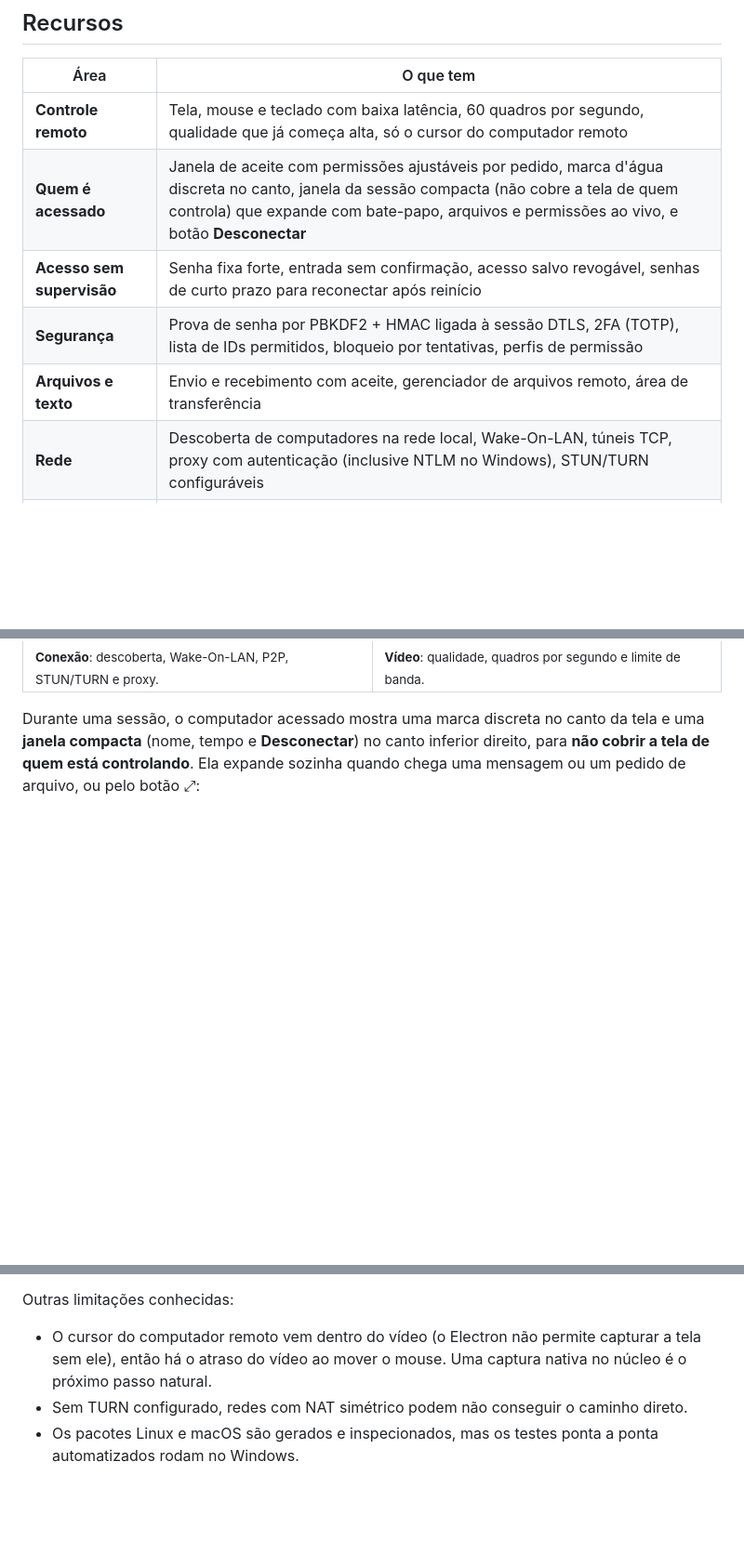
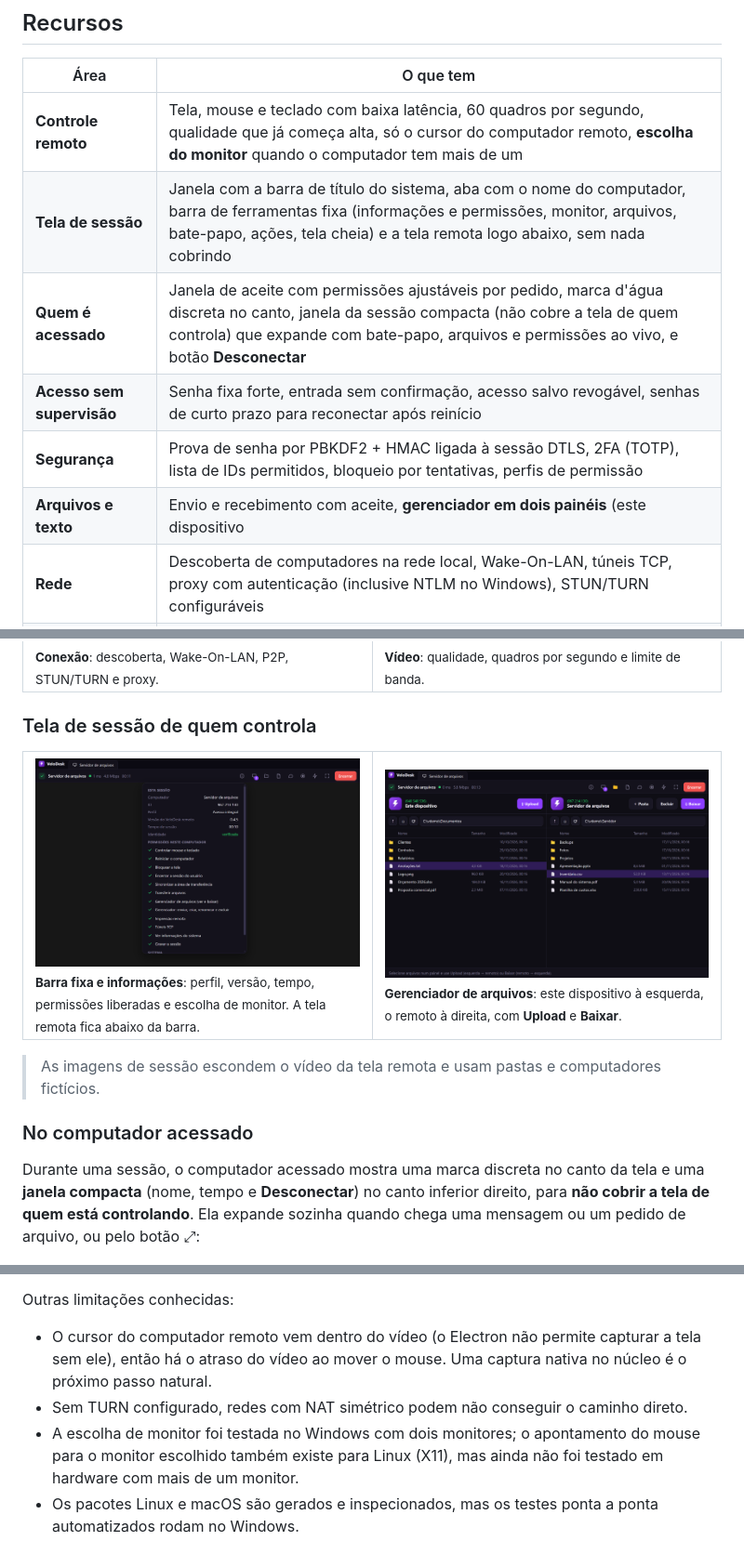
Before and after one commit to andreygiordane/VeloDesk, a Markdown page: README.md, 3 parts joined by grey strips. Shown at 93% size. Rendered like a GitHub page; pictures changed too: docs/img/file-manager.png (added), docs/img/session-toolbar.png (added); blank space fills up the shorter version.

```diff
--- a/README.md
+++ b/README.md
@@ -50,11 +50,12 @@ Não há conta, nuvem de terceiros nem telemetria. Você sobe o servidor onde qu
 
 | Área | O que tem |
 |---|---|
-| **Controle remoto** | Tela, mouse e teclado com baixa latência, 60 quadros por segundo, qualidade que já começa alta, só o cursor do computador remoto |
+| **Controle remoto** | Tela, mouse e teclado com baixa latência, 60 quadros por segundo, qualidade que já começa alta, só o cursor do computador remoto, **escolha do monitor** quando o computador tem mais de um |
+| **Tela de sessão** | Janela com a barra de título do sistema, aba com o nome do computador, barra de ferramentas fixa (informações e permissões, monitor, arquivos, bate-papo, ações, tela cheia) e a tela remota logo abaixo, sem nada cobrindo |
 | **Quem é acessado** | Janela de aceite com permissões ajustáveis por pedido, marca d'água discreta no canto, janela da sessão compacta (não cobre a tela de quem controla) que expande com bate-papo, arquivos e permissões ao vivo, e botão **Desconectar** |
 | **Acesso sem supervisão** | Senha fixa forte, entrada sem confirmação, acesso salvo revogável, senhas de curto prazo para reconectar após reinício |
 | **Segurança** | Prova de senha por PBKDF2 + HMAC ligada à sessão DTLS, 2FA (TOTP), lista de IDs permitidos, bloqueio por tentativas, perfis de permissão |
-| **Arquivos e texto** | Envio e recebimento com aceite, gerenciador de arquivos remoto, área de transferência |
+| **Arquivos e texto** | Envio e recebimento com aceite, **gerenciador em dois painéis** (este dispositivo | remoto) com Upload e Baixar, área de transferência |
 | **Rede** | Descoberta de computadores na rede local, Wake-On-LAN, túneis TCP, proxy com autenticação (inclusive NTLM no Windows), STUN/TURN configuráveis |
 | **Outros** | Impressão remota, gravação de sessões, informações do sistema, reiniciar/bloquear/encerrar sessão (por permissão), miniaturas com o papel de parede de cada máquina |
 | **Distribuição** | Instaladores `.exe`, `.deb`, `.rpm`, AppImage e macOS (`.zip`), atualização automática com builds **assinados** |
@@ -75,6 +76,19 @@ Não há conta, nuvem de terceiros nem telemetria. Você sobe o servidor onde qu
     <td><img src="docs/img/settings-video.png" alt="Configurações de vídeo"><br><sub><b>Vídeo</b>: qualidade, quadros por segundo e limite de banda.</sub></td>
   </tr>
 </table>
+
+### Tela de sessão de quem controla
+
+<table>
+  <tr>
+    <td width="50%"><img src="docs/img/session-toolbar.png" alt="Barra de ferramentas da sessão e painel de informações"><br><sub><b>Barra fixa e informações</b>: perfil, versão, tempo, permissões liberadas e escolha de monitor. A tela remota fica abaixo da barra.</sub></td>
+    <td width="50%"><img src="docs/img/file-manager.png" alt="Gerenciador de arquivos em dois painéis"><br><sub><b>Gerenciador de arquivos</b>: este dispositivo à esquerda, o remoto à direita, com <b>Upload</b> e <b>Baixar</b>.</sub></td>
+  </tr>
+</table>
+
+> As imagens de sessão escondem o vídeo da tela remota e usam pastas e computadores fictícios.
+
+### No computador acessado
 
 Durante uma sessão, o computador acessado mostra uma marca discreta no canto da tela e uma **janela compacta** (nome, tempo e **Desconectar**) no canto inferior direito, para **não cobrir a tela de quem está controlando**. Ela expande sozinha quando chega uma mensagem ou um pedido de arquivo, ou pelo botão ⤢:
 
@@ -270,6 +284,7 @@ Outras limitações conhecidas:
 
 - O cursor do computador remoto vem dentro do vídeo (o Electron não permite capturar a tela sem ele), então há o atraso do vídeo ao mover o mouse. Uma captura nativa no núcleo é o próximo passo natural.
 - Sem TURN configurado, redes com NAT simétrico podem não conseguir o caminho direto.
+- A escolha de monitor foi testada no Windows com dois monitores; o apontamento do mouse para o monitor escolhido também existe para Linux (X11), mas ainda não foi testado em hardware com mais de um monitor.
 - Os pacotes Linux e macOS são gerados e inspecionados, mas os testes ponta a ponta automatizados rodam no Windows.
 
 ## Testes
```
Also changed, not shown: 8 other files.
